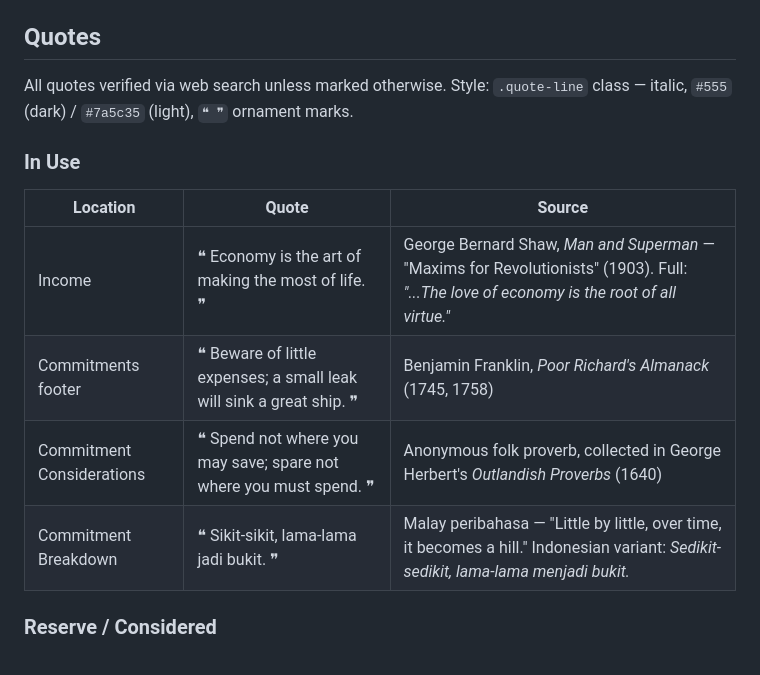
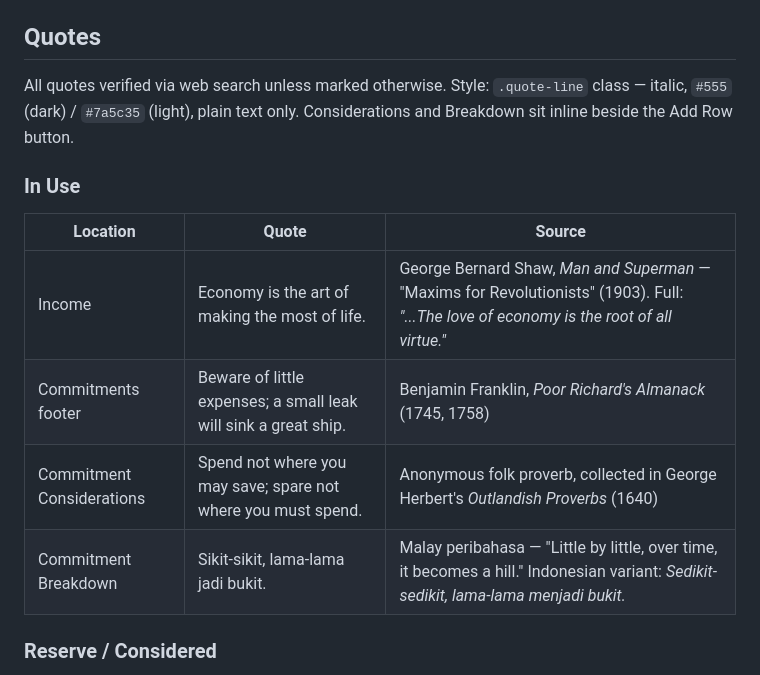
Before and after one commit to wsssixteen/monthly, a Markdown page: PROJECT.md, the part around the change. Rendered like a GitHub page.

Commit message:
Updated the PROJECT to the latest version.

```diff
--- a/PROJECT.md
+++ b/PROJECT.md
@@ -76,16 +76,16 @@ Core function: `calculateSalary()` — reads gross + other, computes deductions,
 
 ## Quotes
 
-All quotes verified via web search unless marked otherwise. Style: `.quote-line` class — italic, `#555` (dark) / `#7a5c35` (light), `❝ ❞` ornament marks.
+All quotes verified via web search unless marked otherwise. Style: `.quote-line` class — italic, `#555` (dark) / `#7a5c35` (light), plain text only. Considerations and Breakdown sit inline beside the Add Row button.
 
 ### In Use
 
 | Location | Quote | Source |
 |---|---|---|
-| Income | ❝ Economy is the art of making the most of life. ❞ | George Bernard Shaw, *Man and Superman* — "Maxims for Revolutionists" (1903). Full: *"...The love of economy is the root of all virtue."* |
-| Commitments footer | ❝ Beware of little expenses; a small leak will sink a great ship. ❞ | Benjamin Franklin, *Poor Richard's Almanack* (1745, 1758) |
-| Commitment Considerations | ❝ Spend not where you may save; spare not where you must spend. ❞ | Anonymous folk proverb, collected in George Herbert's *Outlandish Proverbs* (1640) |
-| Commitment Breakdown | ❝ Sikit-sikit, lama-lama jadi bukit. ❞ | Malay peribahasa — "Little by little, over time, it becomes a hill." Indonesian variant: *Sedikit-sedikit, lama-lama menjadi bukit.* |
+| Income | Economy is the art of making the most of life. | George Bernard Shaw, *Man and Superman* — "Maxims for Revolutionists" (1903). Full: *"...The love of economy is the root of all virtue."* |
+| Commitments footer | Beware of little expenses; a small leak will sink a great ship. | Benjamin Franklin, *Poor Richard's Almanack* (1745, 1758) |
+| Commitment Considerations | Spend not where you may save; spare not where you must spend. | Anonymous folk proverb, collected in George Herbert's *Outlandish Proverbs* (1640) |
+| Commitment Breakdown | Sikit-sikit, lama-lama jadi bukit. | Malay peribahasa — "Little by little, over time, it becomes a hill." Indonesian variant: *Sedikit-sedikit, lama-lama menjadi bukit.* |
 
 ### Reserve / Considered
 
```
